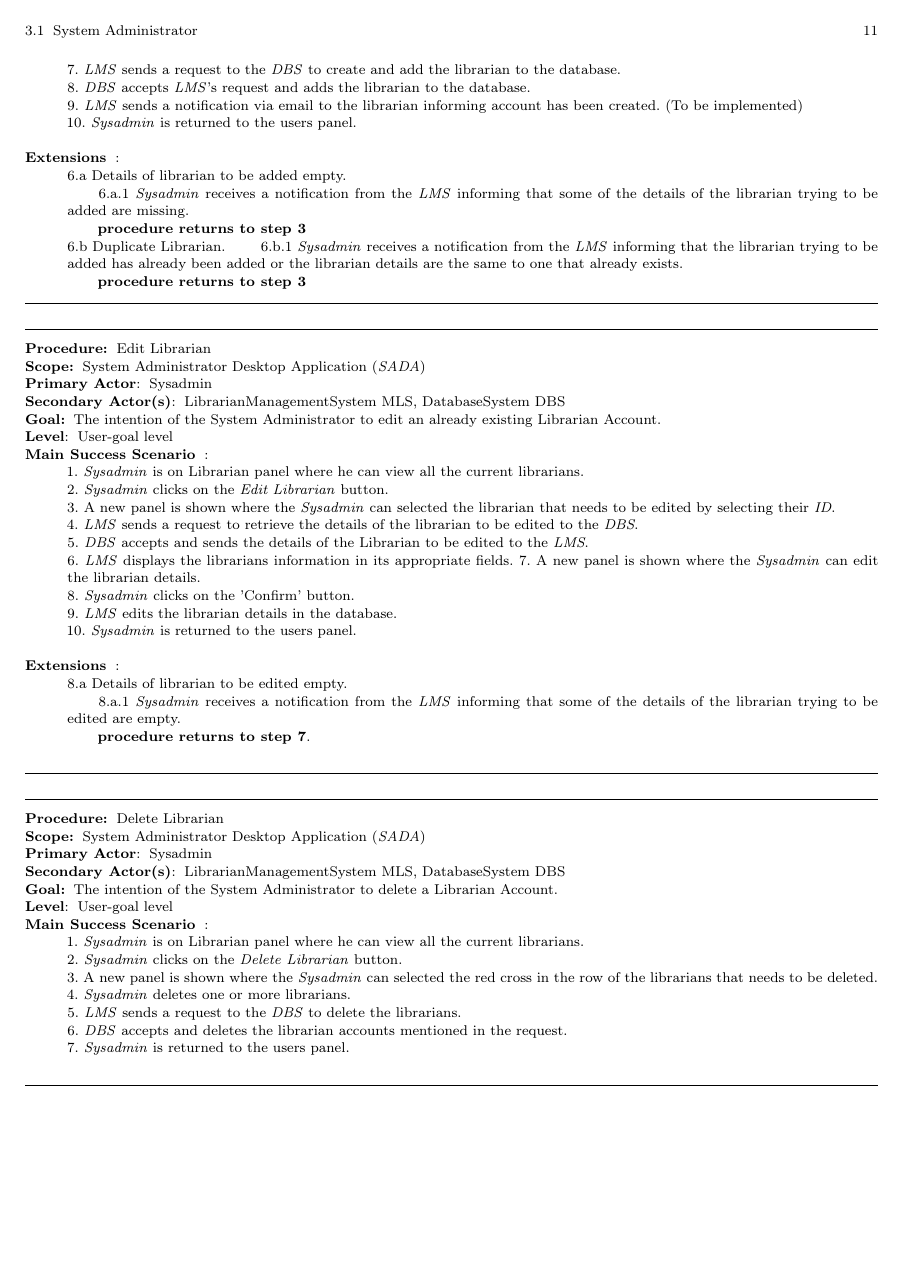
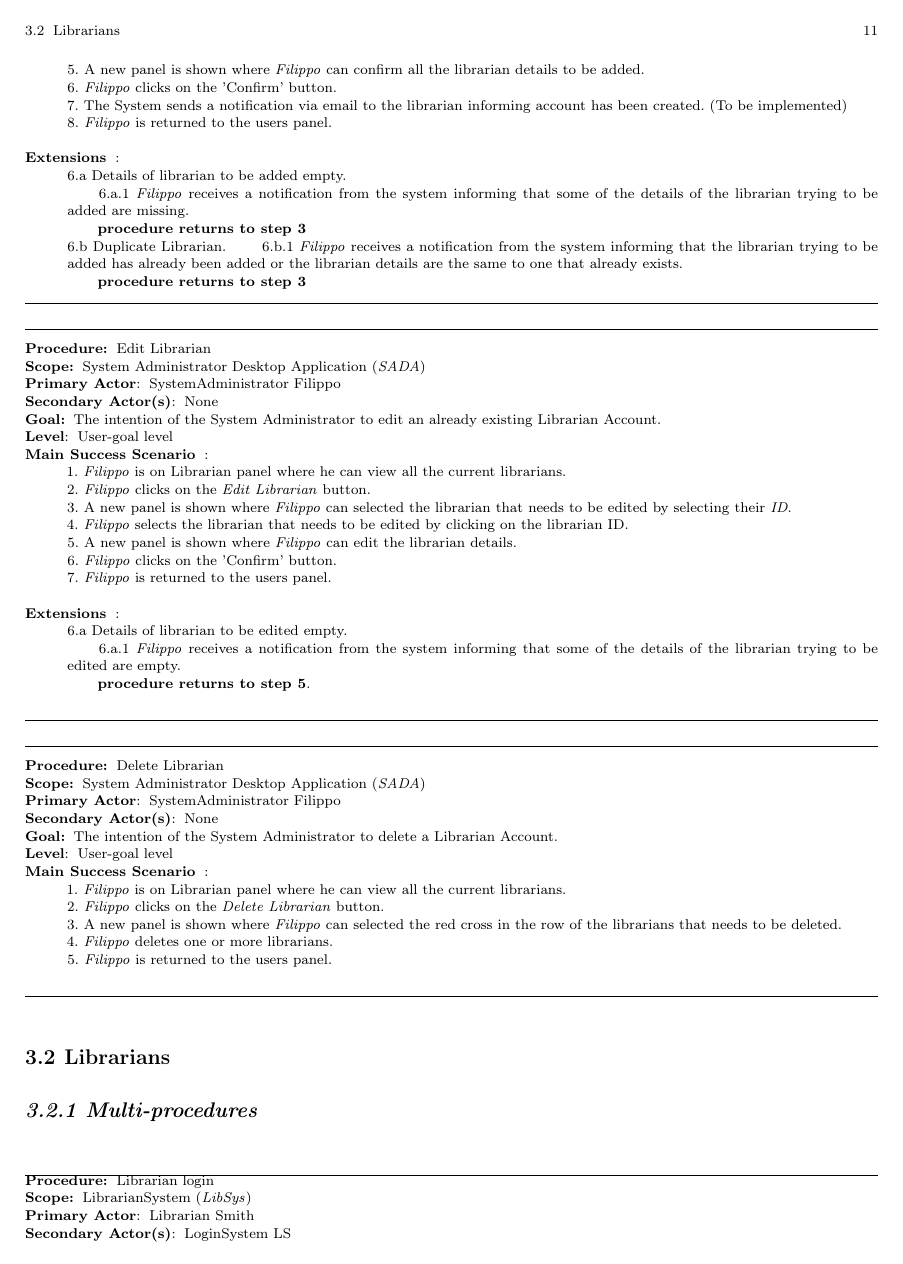
Before and after one commit to tabsoverspaces/UL-SEP-2017-g05, a LaTeX thesis (lu.uni.teaching.sep.tutorial.group5/lu.uni.lassy.excalibur.myproject.usermanual.report/user-manual.tex, which reads lu.uni.teaching.sep.tutorial.group5/lu.uni.lassy.excalibur.myproject.usermanual.report/doc/system-administrator/usage-guide.tex): page 11 of 37. Compiled offline with LaTeX, dvips and Ghostscript; a LaTeX package or settings file that is missing is left out.

Commit message:
Updated usage guide procedures

```diff
--- a/lu.uni.teaching.sep.tutorial.group5/lu.uni.lassy.excalibur.myproject.usermanual.report/doc/system-administrator/usage-guide.tex
+++ b/lu.uni.teaching.sep.tutorial.group5/lu.uni.lassy.excalibur.myproject.usermanual.report/doc/system-administrator/usage-guide.tex
@@ -110,27 +109,23 @@ into the corresponding fields.
+5. A new panel is shown where \emph{Filippo} can confirm all the librarian
 details to be added.\\
-6. \emph{Sysadmin} clicks on the 'Confirm' button. \\
-7. \emph{LMS} sends a request to the \emph{DBS} to create and add the librarian
-to the database.
-\\
-8. \emph{DBS} accepts \emph{LMS}'s request and adds the librarian to the
-database. \\
-9. \emph{LMS} sends a notification via email to the librarian
+6. \emph{Filippo} clicks on the 'Confirm' button. \\
+7. The System sends a notification via email to the librarian
 informing account has been created. (To be implemented)
 \\
-10. \emph{Sysadmin} is returned to the users panel. \\
+8. \emph{Filippo} is returned to the users panel. \\
 
 
 
 \item [\textbf{Extensions}]: \\
 6.a Details of librarian to be added empty.\\
-\hspace*{0.5cm} 6.a.1 \emph{Sysadmin} receives a notification from
-the \emph{LMS} informing that some of the details of the librarian trying to be
+\hspace*{0.5cm} 6.a.1 \emph{Filippo} receives a notification from
+the system informing that some of the details of the librarian trying to be
 added are missing. \\
 \hspace*{0.5cm} \textbf{procedure returns to step 3}
 
 6.b Duplicate Librarian.
-\hspace*{0.5cm} 6.b.1 \emph{Sysadmin} receives a notification from
-the \emph{LMS} informing that the librarian trying to be added has already been
+\hspace*{0.5cm} 6.b.1 \emph{Filippo} receives a notification from
+the system informing that the librarian trying to be added has already been
 added or the librarian details are the same to one that already exists.\\
 \hspace*{0.5cm} \textbf{procedure returns to step 3}}
 
@@ -144,40 +139,34 @@ added or the librarian details are the same to one that already exists.\\
 \small{
 \item [\textbf{Procedure:}] Edit Librarian
 \item [\textbf{Scope:}] System Administrator Desktop Application (\emph{SADA})
-\item [\textbf{Primary Actor}:] Sysadmin
-\item [\textbf{Secondary Actor(s)}:] LibrarianManagementSystem MLS,
-DatabaseSystem DBS
+\item [\textbf{Primary Actor}:] SystemAdministrator Filippo
+\item [\textbf{Secondary Actor(s)}:] None
 \item [\textbf{Goal:}] The intention of the System Administrator to
 edit an already existing Librarian Account.
 \item [\textbf{Level}:] User-goal level
 \item [\textbf{Main~Success~Scenario}]:\\
-1. \emph{Sysadmin} is on Librarian panel where he can view all the current
+1. \emph{Filippo} is on Librarian panel where he can view all the current
 librarians.
 \\
-2. \emph{Sysadmin} clicks on the \emph{Edit Librarian} button. \\
-3. A new panel is shown where the \emph{Sysadmin} can selected the librarian
+2. \emph{Filippo} clicks on the \emph{Edit Librarian} button. \\
+3. A new panel is shown where \emph{Filippo} can selected the librarian
 that needs to be edited by selecting their \emph{ID}.
 \\
-4. \emph{LMS} sends a request to retrieve the details of the librarian to be
-edited to the \emph{DBS}.
-\\
-5. \emph{DBS} accepts and sends the details of the Librarian to be edited to the
-\emph{LMS}. \\
-6. \emph{LMS} displays the librarians information in its appropriate fields.
-7. A new panel is shown where the \emph{Sysadmin} can edit the
-librarian details. \\
-8. \emph{Sysadmin} clicks on the 'Confirm' button. \\
-9. \emph{LMS} edits the librarian details in the database. \\
-10. \emph{Sysadmin} is returned to the users panel. \\
+4. \emph{Filippo} selects the librarian that needs to be edited by clicking on
+the librarian ID. \\
+5. A new panel is shown where \emph{Filippo} can edit
+the librarian details. \\
+6. \emph{Filippo} clicks on the 'Confirm' button. \\
+7. \emph{Filippo} is returned to the users panel. \\
 
 
 
 \item [\textbf{Extensions}]: \\
-8.a Details of librarian to be edited empty.\\
-\hspace*{0.5cm} 8.a.1 \emph{Sysadmin} receives a notification from
-the \emph{LMS} informing that some of the details of the librarian trying to be
+6.a Details of librarian to be edited empty.\\
+\hspace*{0.5cm} 6.a.1 \emph{Filippo} receives a notification from
+the system informing that some of the details of the librarian trying to be
 edited are empty. \\
-\hspace*{0.5cm} \textbf{procedure returns to step 7}.\\
+\hspace*{0.5cm} \textbf{procedure returns to step 5}.\\
 }
 \end{lyxlist}
 \hrule
@@ -189,28 +178,22 @@ edited are empty. \\
 \small{
 \item [\textbf{Procedure:}] Delete Librarian
 \item [\textbf{Scope:}] System Administrator Desktop Application (\emph{SADA})
-\item [\textbf{Primary Actor}:] Sysadmin
-\item [\textbf{Secondary Actor(s)}:] LibrarianManagementSystem MLS,
-DatabaseSystem DBS
+\item [\textbf{Primary Actor}:] SystemAdministrator Filippo
+\item [\textbf{Secondary Actor(s)}:] None
 \item [\textbf{Goal:}] The intention of the System Administrator to
 delete a Librarian Account.
 \item [\textbf{Level}:] User-goal level
 \item [\textbf{Main~Success~Scenario}]:\\
-1. \emph{Sysadmin} is on Librarian panel where he can view all the current
+1. \emph{Filippo} is on Librarian panel where he can view all the current
 librarians.
 \\
-2. \emph{Sysadmin} clicks on the \emph{Delete Librarian} button. \\
-3. A new panel is shown where the \emph{Sysadmin} can selected the red cross in
+2. \emph{Filippo} clicks on the \emph{Delete Librarian} button. \\
+3. A new panel is shown where \emph{Filippo} can selected the red cross in
 the row of the librarians that needs to be deleted.
 \\
-4. \emph{Sysadmin} deletes one or more librarians.
+4. \emph{Filippo} deletes one or more librarians.
 \\
-5. \emph{LMS} sends a request to the \emph{DBS} to delete the librarians.
-\\
-6. \emph{DBS} accepts and deletes the librarian accounts mentioned in the
-request.
-\\
-7. \emph{Sysadmin} is returned to the users panel. \\
+5. \emph{Filippo} is returned to the users panel. \\
 }
 \end{lyxlist}
 \hrule
```
Also changed, not shown: lu.uni.teaching.sep.tutorial.group5/lu.uni.lassy.excalibur.myproject.usermanual.report/doc/system-administrator/usage-guide.tex (67 more changed lines).
